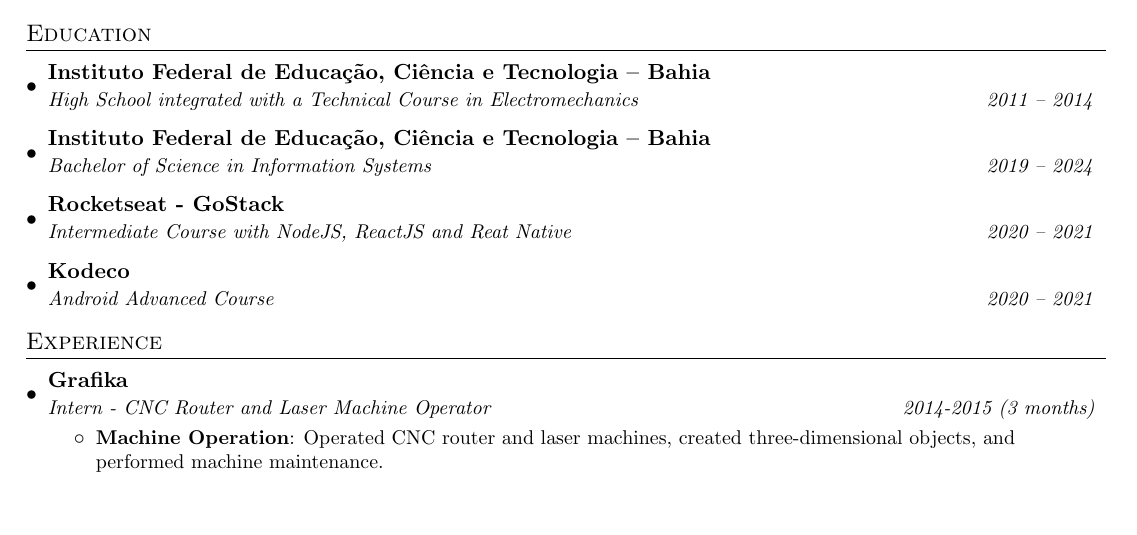
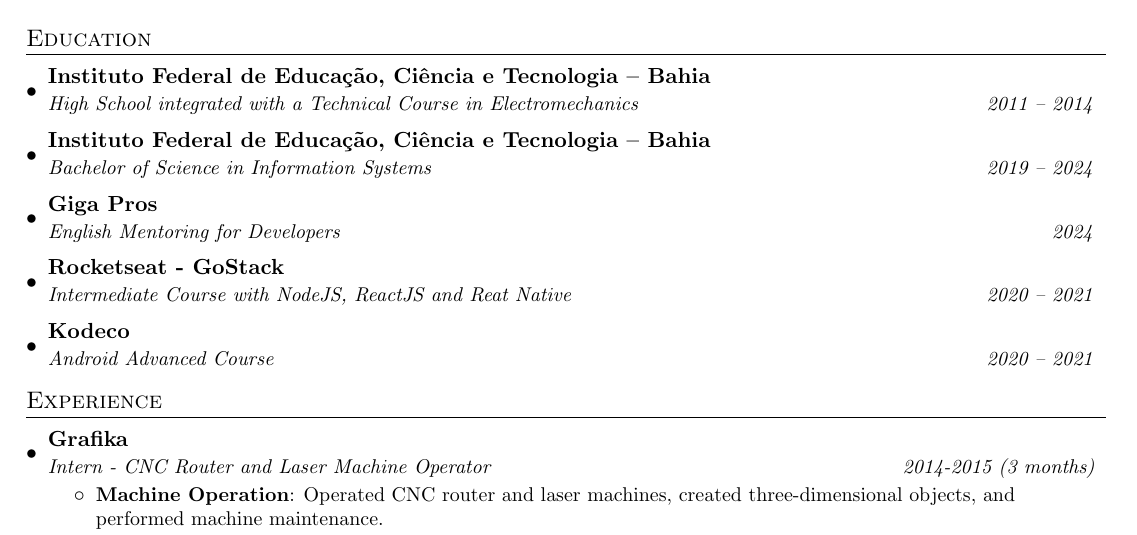
Before and after one commit to filipecancio/filipecancio, a LaTeX CV (resume/main.tex, which reads resume/sections/2_education.tex): part of the page, cut so that both start at the same text, the shorter picture padded with empty space. Compiled offline with pdfLaTeX.

Commit message:
Update 2_education.tex

```diff
--- a/resume/sections/2_education.tex
+++ b/resume/sections/2_education.tex
@@ -7,6 +7,9 @@
       {Instituto Federal de Educação, Ciência e Tecnologia – Bahia}{}
       {Bachelor of Science in Information Systems}{2019 -- 2024}
     \resumeSubheading
+      {Giga Pros}{}
+      {English Mentoring for Developers}{2024}
+    \resumeSubheading
       {Rocketseat - GoStack}{}
       {Intermediate Course with NodeJS, ReactJS and Reat Native}{2020 -- 2021}
     \resumeSubheading
```
